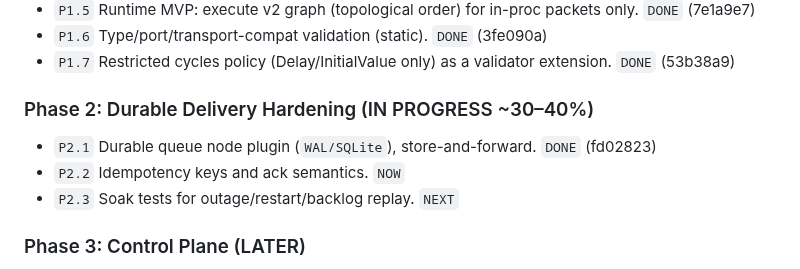
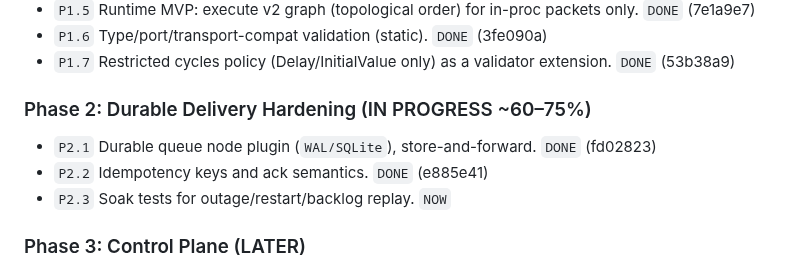
Before and after one commit to KyunghoCha/schnitzel-stream-platform, a Markdown page: docs/roadmap/execution_roadmap.md, the part around the change. Rendered like a GitHub page.

Commit message:
docs: mark P2.2 done and advance to P2.3

```diff
--- a/docs/roadmap/execution_roadmap.md
+++ b/docs/roadmap/execution_roadmap.md
@@ -54,11 +54,11 @@ Current position: **Phase 2**
 - `P1.6` Type/port/transport-compat validation (static). `DONE` (3fe090a)
 - `P1.7` Restricted cycles policy (Delay/InitialValue only) as a validator extension. `DONE` (53b38a9)
 
-### Phase 2: Durable Delivery Hardening (IN PROGRESS ~30–40%)
+### Phase 2: Durable Delivery Hardening (IN PROGRESS ~60–75%)
 
 - `P2.1` Durable queue node plugin (`WAL/SQLite`), store-and-forward. `DONE` (fd02823)
-- `P2.2` Idempotency keys and ack semantics. `NOW`
-- `P2.3` Soak tests for outage/restart/backlog replay. `NEXT`
+- `P2.2` Idempotency keys and ack semantics. `DONE` (e885e41)
+- `P2.3` Soak tests for outage/restart/backlog replay. `NOW`
 
 ### Phase 3: Control Plane (LATER)
 
```
